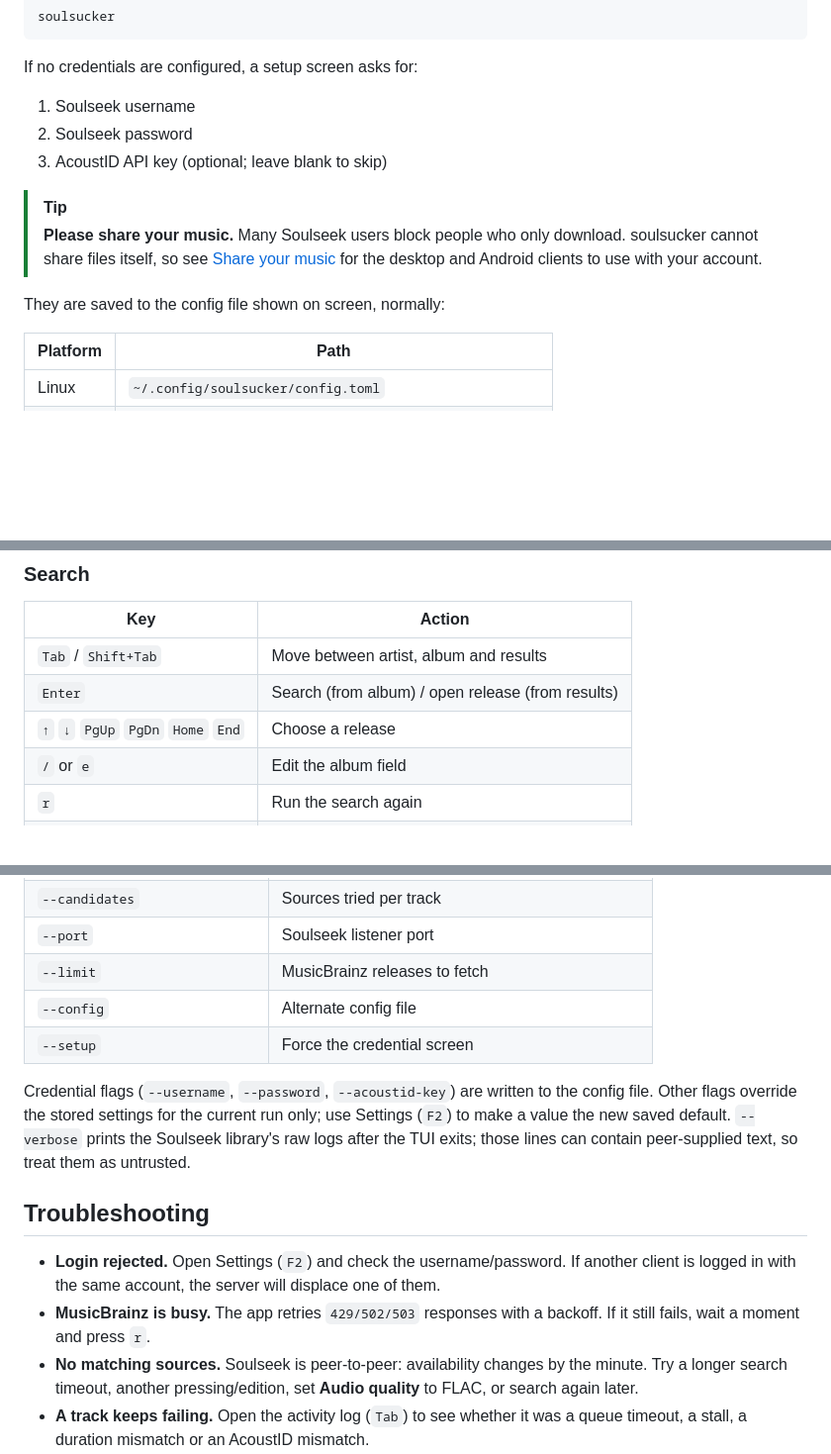
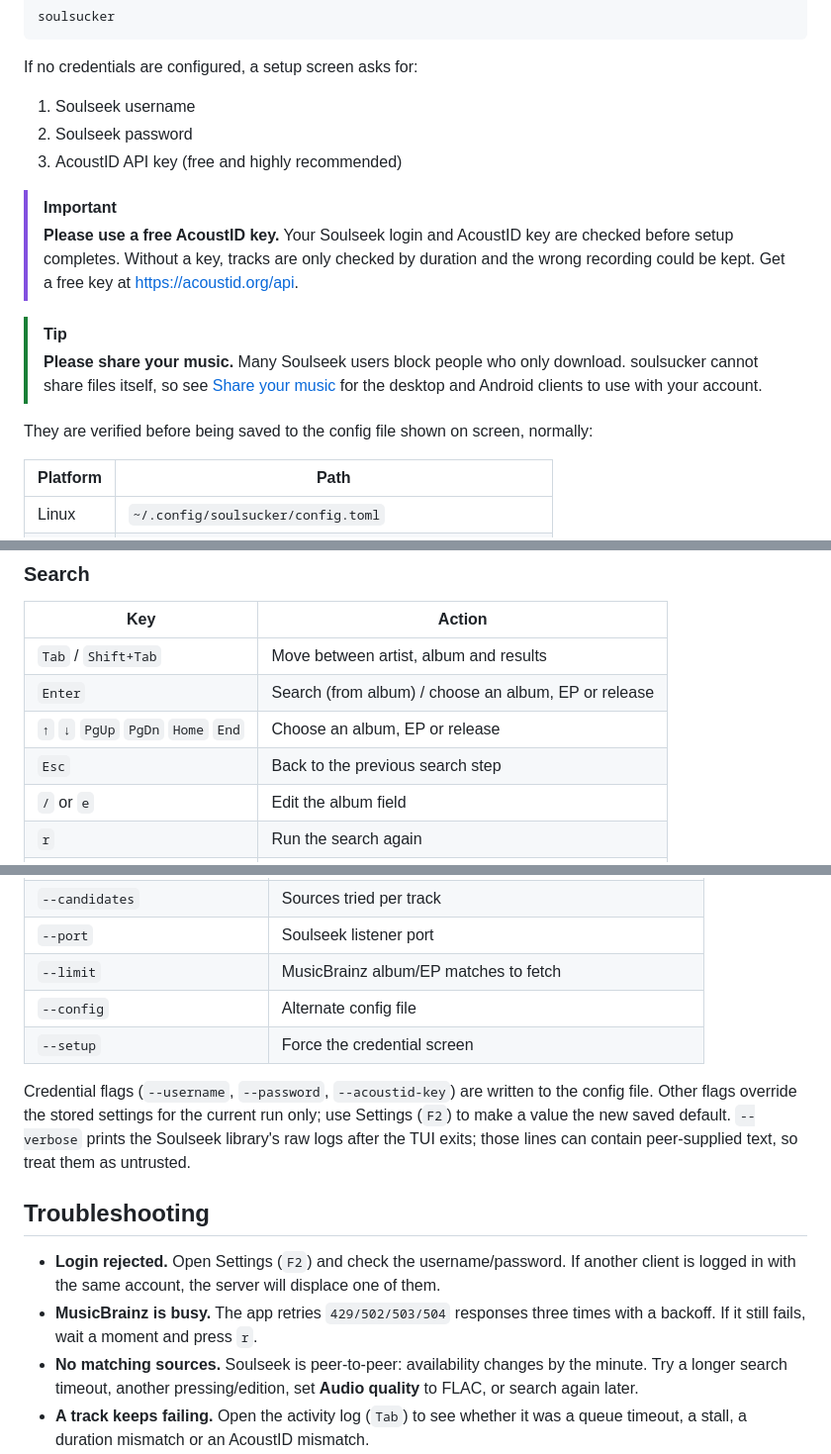
Before and after one commit to georgewoodall82/soulsucker, a Markdown page: README.md, 3 parts joined by grey strips. Shown at 99% size. Rendered like a GitHub page; blank space fills up the shorter version.

```diff
--- a/README.md
+++ b/README.md
@@ -139,7 +128,13 @@ If no credentials are configured, a setup screen asks for:
 
 1. Soulseek username
 2. Soulseek password
-3. AcoustID API key (optional; leave blank to skip)
+3. AcoustID API key (free and highly recommended)
+
+> [!IMPORTANT]
+> **Please use a free AcoustID key.** Your Soulseek login and AcoustID key are
+> checked before setup completes. Without a key, tracks are only checked by
+> duration and the wrong recording could be kept. Get a free key at
+> <https://acoustid.org/api>.
 
 > [!TIP]
 > **Please share your music.** Many Soulseek users block people who only
@@ -147,7 +142,8 @@ If no credentials are configured, a setup screen asks for:
 > [Share your music](#share-your-music) for the desktop and Android clients to
 > use with your account.
 
-They are saved to the config file shown on screen, normally:
+They are verified before being saved to the config file shown on screen,
+normally:
 
 | Platform | Path |
 | --- | --- |
@@ -253,8 +250,9 @@ is in flight; `Esc` cancels the request so you can open it.
 | Key | Action |
 | --- | --- |
 | `Tab` / `Shift+Tab` | Move between artist, album and results |
-| `Enter` | Search (from album) / open release (from results) |
-| `↑` `↓` `PgUp` `PgDn` `Home` `End` | Choose a release |
+| `Enter` | Search (from album) / choose an album, EP or release |
+| `↑` `↓` `PgUp` `PgDn` `Home` `End` | Choose an album, EP or release |
+| `Esc` | Back to the previous search step |
 | `/` or `e` | Edit the album field |
 | `r` | Run the search again |
 | `s` | Settings |
@@ -398,7 +396,7 @@ Run `soulsucker --help` for the full list. Useful ones:
 | `--last-resort-stall-timeout` | Patience during those passes |
 | `--candidates` | Sources tried per track |
 | `--port` | Soulseek listener port |
-| `--limit` | MusicBrainz releases to fetch |
+| `--limit` | MusicBrainz album/EP matches to fetch |
 | `--config` | Alternate config file |
 | `--setup` | Force the credential screen |
 
@@ -413,8 +411,8 @@ contain peer-supplied text, so treat them as untrusted.
 - **Login rejected.** Open Settings (`F2`) and check the username/password.
   If another client is logged in with the same account, the server will
   displace one of them.
-- **MusicBrainz is busy.** The app retries `429/502/503` responses with a
-  backoff. If it still fails, wait a moment and press `r`.
+- **MusicBrainz is busy.** The app retries `429/502/503/504` responses three
+  times with a backoff. If it still fails, wait a moment and press `r`.
 - **No matching sources.** Soulseek is peer-to-peer: availability changes by
   the minute. Try a longer search timeout, another pressing/edition, set
   **Audio quality** to FLAC, or search again later.
```
Also changed, not shown: other parts of README.md (+24 -34 lines), AGENTS.md (+11 -6 lines), docs/screenshot.png (added), 8 other files.
